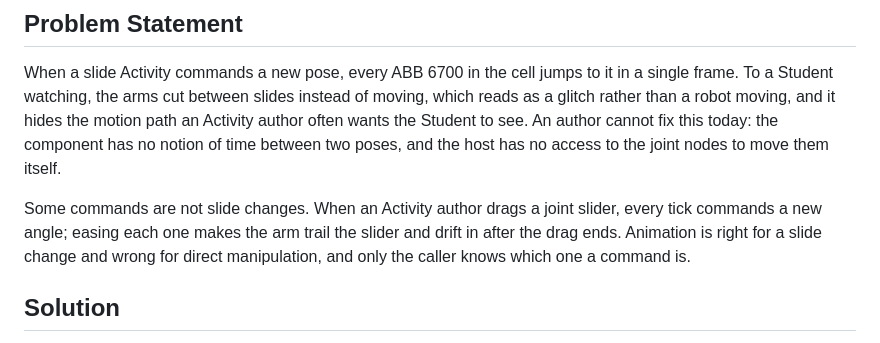
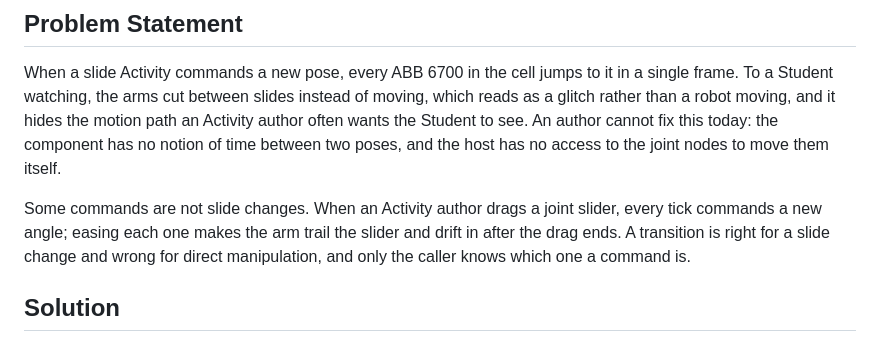
Before and after one commit to vivedlearning/component-abb6700, a Markdown page: docs/prd/pose-interpolation.md, the part around the change. Drawn GitHub-style.

Commit message:
docs(prd): call it a transition, not animation, in the problem statement
Addresses review comment on docs/prd/pose-interpolation.md:7

Co-Authored-By: Claude Opus 5.5 <noreply@anthropic.com>

```diff
--- a/docs/prd/pose-interpolation.md
+++ b/docs/prd/pose-interpolation.md
@@ -4,7 +4,7 @@
 
 When a slide Activity commands a new pose, every ABB 6700 in the cell jumps to it in a single frame. To a Student watching, the arms cut between slides instead of moving, which reads as a glitch rather than a robot moving, and it hides the motion path an Activity author often wants the Student to see. An author cannot fix this today: the component has no notion of time between two poses, and the host has no access to the joint nodes to move them itself.
 
-Some commands are not slide changes. When an Activity author drags a joint slider, every tick commands a new angle; easing each one makes the arm trail the slider and drift in after the drag ends. Animation is right for a slide change and wrong for direct manipulation, and only the caller knows which one a command is.
+Some commands are not slide changes. When an Activity author drags a joint slider, every tick commands a new angle; easing each one makes the arm trail the slider and drift in after the drag ends. A transition is right for a slide change and wrong for direct manipulation, and only the caller knows which one a command is.
 
 ## Solution
 
```
